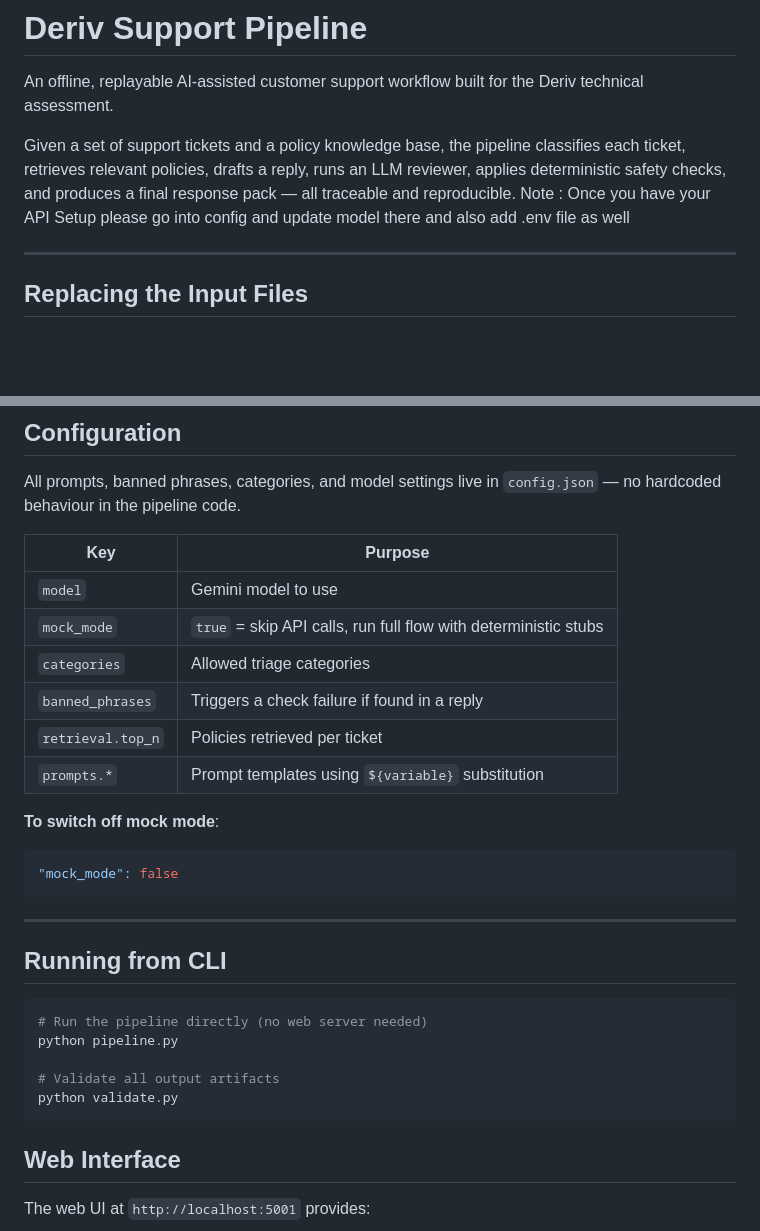
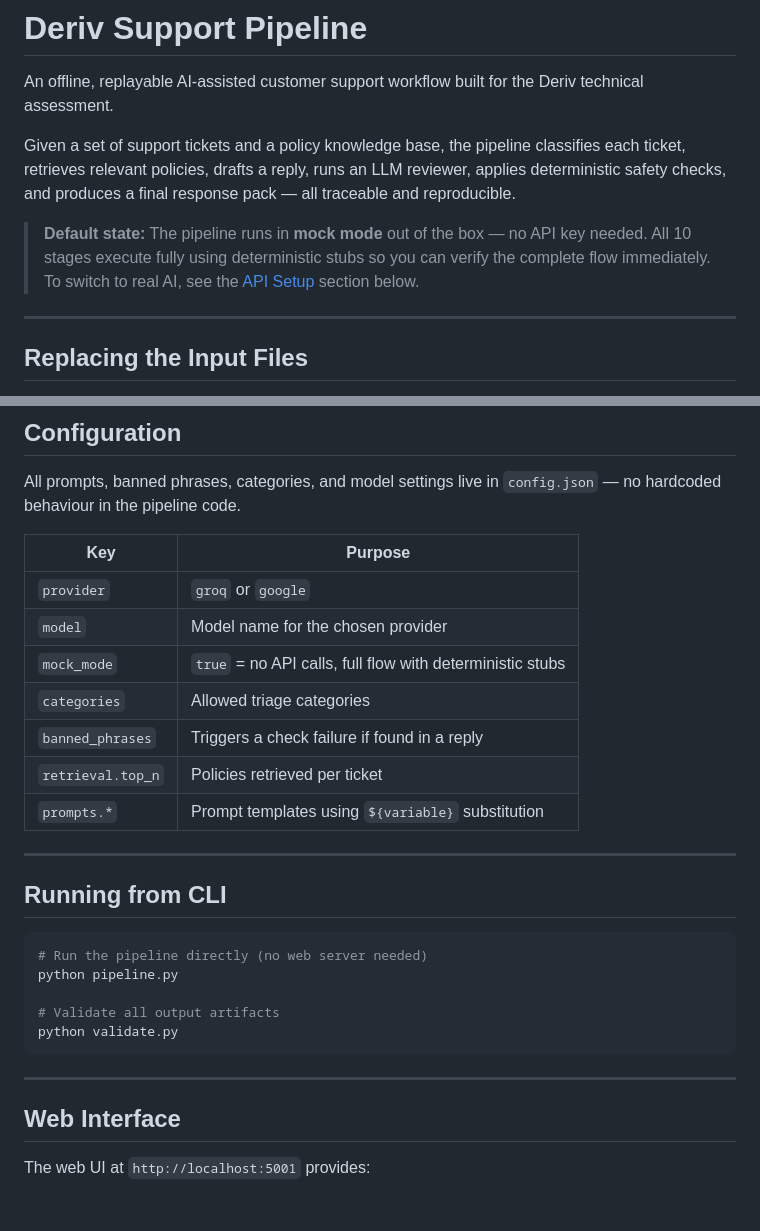
Before and after one commit to Abdulla1234567890/DerivTest123, a Markdown page: README.md, 2 parts joined by grey strips. Drawn GitHub-style; blank space fills up the shorter version.

````diff
--- a/README.md
+++ b/README.md
@@ -2,7 +2,9 @@
 
 An offline, replayable AI-assisted customer support workflow built for the Deriv technical assessment.
 
-Given a set of support tickets and a policy knowledge base, the pipeline classifies each ticket, retrieves relevant policies, drafts a reply, runs an LLM reviewer, applies deterministic safety checks, and produces a final response pack — all traceable and reproducible. Note : Once you have your API Setup please go into config and update model there and also add .env file as well
+Given a set of support tickets and a policy knowledge base, the pipeline classifies each ticket, retrieves relevant policies, drafts a reply, runs an LLM reviewer, applies deterministic safety checks, and produces a final response pack — all traceable and reproducible.
+
+> **Default state:** The pipeline runs in **mock mode** out of the box — no API key needed. All 10 stages execute fully using deterministic stubs so you can verify the complete flow immediately. To switch to real AI, see the [API Setup](#api-setup) section below.
 
 ---
 
@@ -96,17 +124,13 @@ All prompts, banned phrases, categories, and model settings live in `config.json
 
 | Key | Purpose |
 |---|---|
-| `model` | Gemini model to use |
-| `mock_mode` | `true` = skip API calls, run full flow with deterministic stubs |
+| `provider` | `groq` or `google` |
+| `model` | Model name for the chosen provider |
+| `mock_mode` | `true` = no API calls, full flow with deterministic stubs |
 | `categories` | Allowed triage categories |
 | `banned_phrases` | Triggers a check failure if found in a reply |
 | `retrieval.top_n` | Policies retrieved per ticket |
 | `prompts.*` | Prompt templates using `${variable}` substitution |
-
-**To switch off mock mode**:
-```json
-"mock_mode": false
-```
 
 ---
 
@@ -119,6 +143,8 @@ python pipeline.py
 # Validate all output artifacts
 python validate.py
 ```
+
+---
 
 ## Web Interface
 
````
Also changed, not shown: other parts of README.md (+38 -12 lines).
